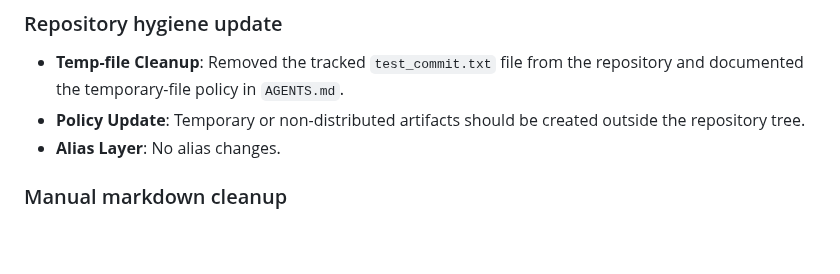
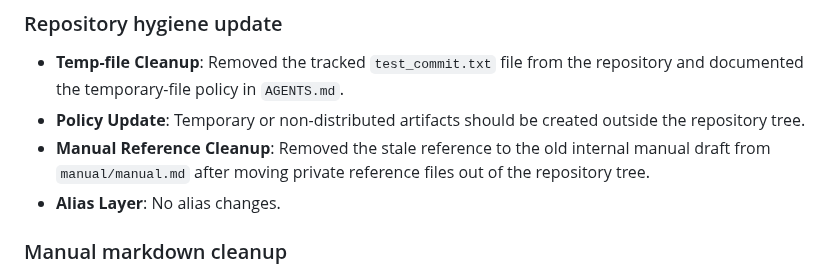
Before and after one commit to rubidus-api/proven_c_lib, a Markdown page: CHANGELOG.md, the part around the change. Drawn GitHub-style; blank space fills up the shorter version.

Commit message:
docs: remove internal manual references

```diff
--- a/CHANGELOG.md
+++ b/CHANGELOG.md
@@ -15,6 +15,7 @@ This file serves as the definitive record of all modifications, enhancements, an
 ### Repository hygiene update
 *   **Temp-file Cleanup**: Removed the tracked `test_commit.txt` file from the repository and documented the temporary-file policy in `AGENTS.md`.
 *   **Policy Update**: Temporary or non-distributed artifacts should be created outside the repository tree.
+*   **Manual Reference Cleanup**: Removed the stale reference to the old internal manual draft from `manual/manual.md` after moving private reference files out of the repository tree.
 *   **Alias Layer**: No alias changes.
 
 ### Manual markdown cleanup
```
Also changed, not shown: manual/manual.md (+1 -1 lines).
